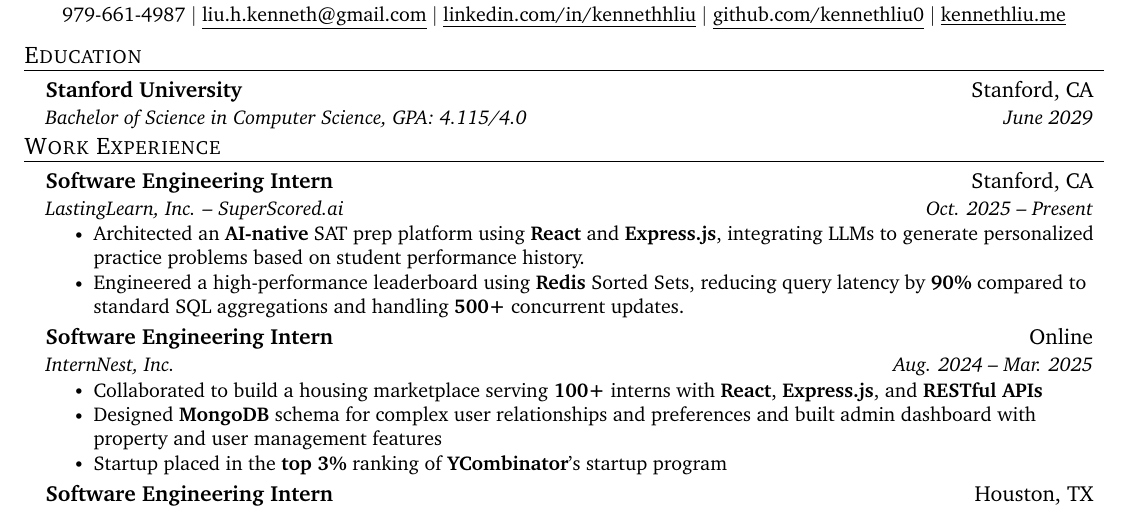
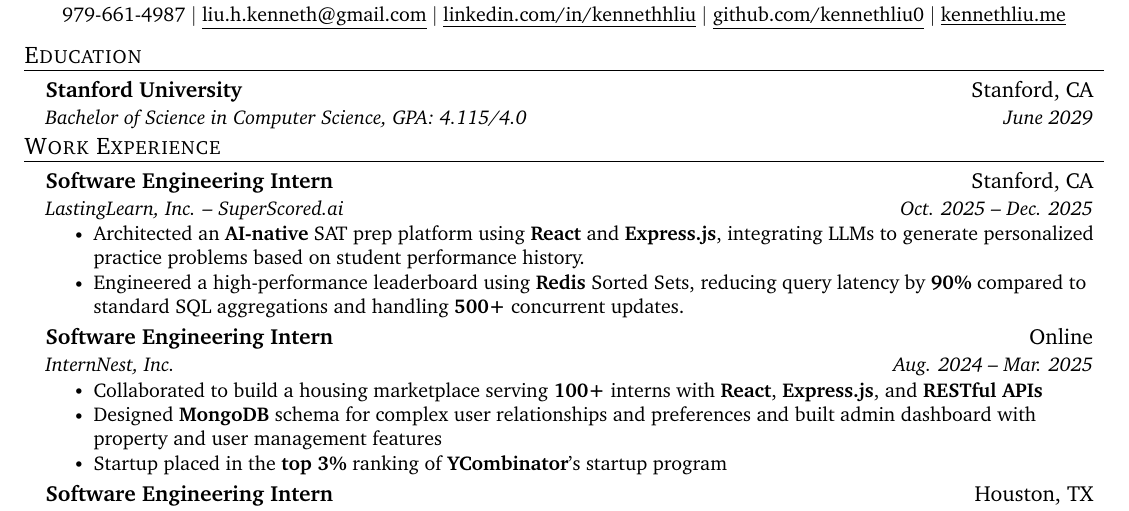
Before and after one commit to kennethliu0/resume, a LaTeX CV (Kenneth_Liu_resume.tex): part of the page, cut so that both start at the same text. Compiled offline with pdfLaTeX.

Commit message:
Add lastinglearn end date

```diff
--- a/Kenneth_Liu_resume.tex
+++ b/Kenneth_Liu_resume.tex
@@ -152,7 +154,7 @@
   \resumeSubHeadingListStart
      \resumeSubheading
       {Software Engineering Intern}{Stanford, CA}
-      {LastingLearn, Inc. -- SuperScored.ai}{Oct. 2025 -- Present}
+      {LastingLearn, Inc. -- SuperScored.ai}{Oct. 2025 -- Dec. 2025}
       \resumeItemListStart
         \resumeItem{Architected an \textbf{AI-native} SAT prep platform using \textbf{React} and \textbf{Express.js}, integrating LLMs to generate personalized practice problems based on student performance history.}
         \resumeItem{Engineered a high-performance leaderboard using \textbf{Redis} Sorted Sets, reducing query latency by \textbf{90\%} compared to standard SQL aggregations and handling \textbf{500+} concurrent updates.}
```
Also changed, not shown: Kenneth_Liu_resume.tex (2 more changed lines).
